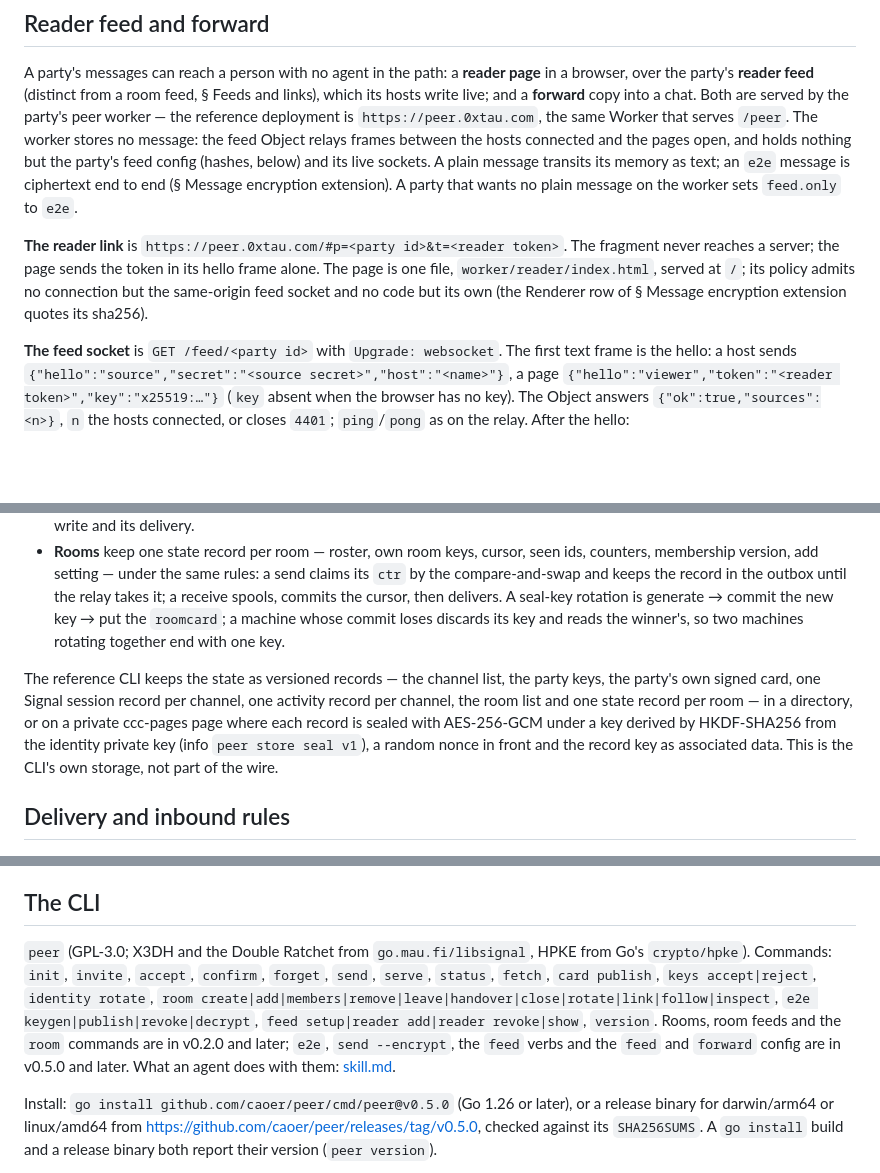
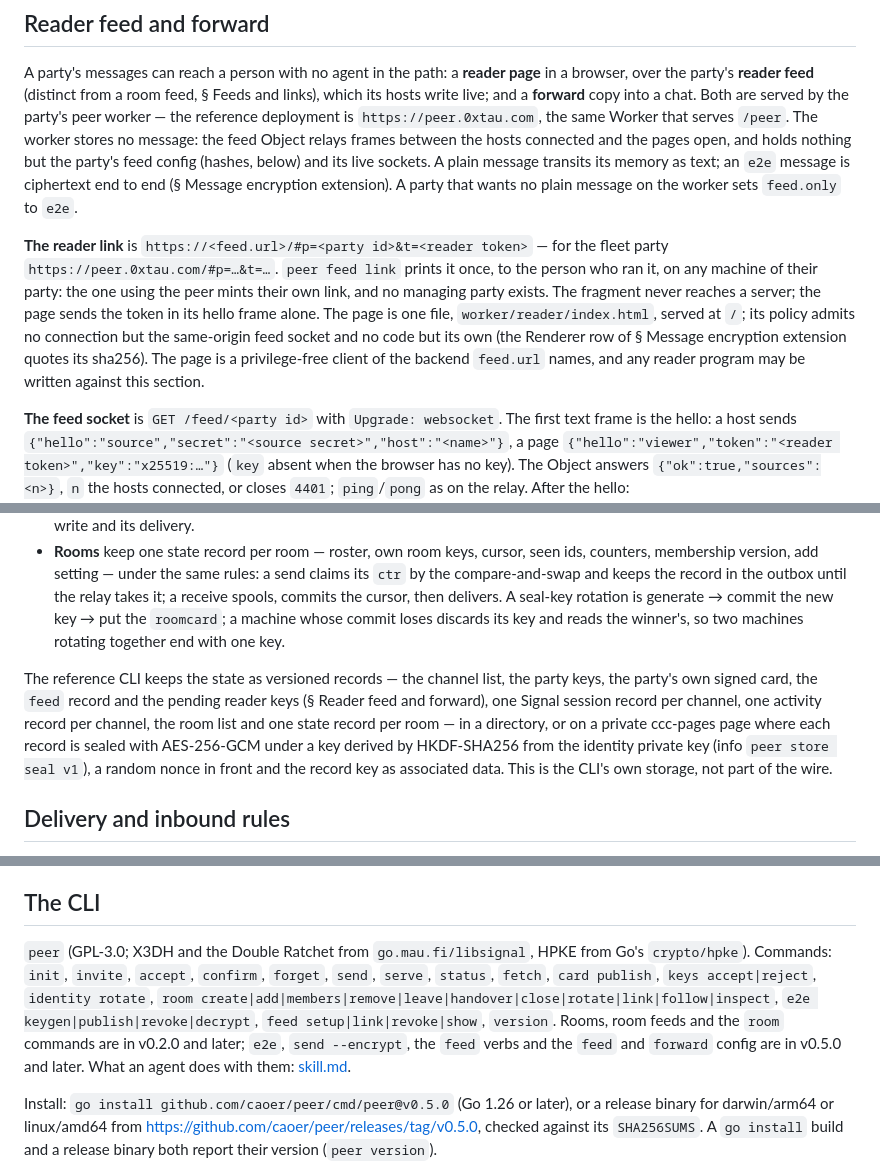
Before and after one commit to caoer/peer, a Markdown page: docs/protocol.md, 3 parts joined by grey strips. Drawn GitHub-style; blank space fills up the shorter version.

```diff
--- a/docs/protocol.md
+++ b/docs/protocol.md
@@ -456,7 +456,7 @@ The channel and room routes are served by the page service's relay and by the sl
 
 A party's messages can reach a person with no agent in the path: a **reader page** in a browser, over the party's **reader feed** (distinct from a room feed, § Feeds and links), which its hosts write live; and a **forward** copy into a chat. Both are served by the party's peer worker — the reference deployment is `https://peer.0xtau.com`, the same Worker that serves `/peer`. The worker stores no message: the feed Object relays frames between the hosts connected and the pages open, and holds nothing but the party's feed config (hashes, below) and its live sockets. A plain message transits its memory as text; an `e2e` message is ciphertext end to end (§ Message encryption extension). A party that wants no plain message on the worker sets `feed.only` to `e2e`.
 
-**The reader link** is `https://peer.0xtau.com/#p=<party id>&t=<reader token>`. The fragment never reaches a server; the page sends the token in its hello frame alone. The page is one file, `worker/reader/index.html`, served at `/`; its policy admits no connection but the same-origin feed socket and no code but its own (the Renderer row of § Message encryption extension quotes its sha256).
+**The reader link** is `https://<feed.url>/#p=<party id>&t=<reader token>` — for the fleet party `https://peer.0xtau.com/#p=…&t=…`. `peer feed link` prints it once, to the person who ran it, on any machine of their party: the one using the peer mints their own link, and no managing party exists. The fragment never reaches a server; the page sends the token in its hello frame alone. The page is one file, `worker/reader/index.html`, served at `/`; its policy admits no connection but the same-origin feed socket and no code but its own (the Renderer row of § Message encryption extension quotes its sha256). The page is a privilege-free client of the backend `feed.url` names, and any reader program may be written against this section.
 
 **The feed socket** is `GET /feed/<party id>` with `Upgrade: websocket`. The first text frame is the hello: a host sends `{"hello":"source","secret":"<source secret>","host":"<name>"}`, a page `{"hello":"viewer","token":"<reader token>","key":"x25519:…"}` (`key` absent when the browser has no key). The Object answers `{"ok":true,"sources":<n>}`, `n` the hosts connected, or closes `4401`; `ping`/`pong` as on the relay. After the hello:
 
@@ -486,7 +488,7 @@ A party may run its host program on several machines over one shared state. Beca
 - **Receive**: read the state → decrypt → keep the plaintext in a local spool → write back state, seen ids and cursor in one compare-and-swap → deliver from the spool. A machine whose write loses drops its plaintext and pulls again from the winner's cursor. A duplicate delivery is possible; a loss is not, except when the winning machine dies for good between its write and its delivery.
 - **Rooms** keep one state record per room — roster, own room keys, cursor, seen ids, counters, membership version, add setting — under the same rules: a send claims its `ctr` by the compare-and-swap and keeps the record in the outbox until the relay takes it; a receive spools, commits the cursor, then delivers. A seal-key rotation is generate → commit the new key → put the `roomcard`; a machine whose commit loses discards its key and reads the winner's, so two machines rotating together end with one key.
 
-The reference CLI keeps the state as versioned records — the channel list, the party keys, the party's own signed card, one Signal session record per channel, one activity record per channel, the room list and one state record per room — in a directory, or on a private ccc-pages page where each record is sealed with AES-256-GCM under a key derived by HKDF-SHA256 from the identity private key (info `peer store seal v1`), a random nonce in front and the record key as associated data. This is the CLI's own storage, not part of the wire.
+The reference CLI keeps the state as versioned records — the channel list, the party keys, the party's own signed card, the `feed` record and the pending reader keys (§ Reader feed and forward), one Signal session record per channel, one activity record per channel, the room list and one state record per room — in a directory, or on a private ccc-pages page where each record is sealed with AES-256-GCM under a key derived by HKDF-SHA256 from the identity private key (info `peer store seal v1`), a random nonce in front and the record key as associated data. This is the CLI's own storage, not part of the wire.
 
 ## Delivery and inbound rules
 
@@ -565,7 +567,7 @@ A new label is a new value: two implementations agree on a proof, a code or a ke
 
 ## The CLI
 
-`peer` (GPL-3.0; X3DH and the Double Ratchet from `go.mau.fi/libsignal`, HPKE from Go's `crypto/hpke`). Commands: `init`, `invite`, `accept`, `confirm`, `forget`, `send`, `serve`, `status`, `fetch`, `card publish`, `keys accept|reject`, `identity rotate`, `room create|add|members|remove|leave|handover|close|rotate|link|follow|inspect`, `e2e keygen|publish|revoke|decrypt`, `feed setup|reader add|reader revoke|show`, `version`. Rooms, room feeds and the `room` commands are in v0.2.0 and later; `e2e`, `send --encrypt`, the `feed` verbs and the `feed` and `forward` config are in v0.5.0 and later. What an agent does with them: [skill.md](https://page.sui.pics/a/peer-protocol-2ff24d5d4d58ff5b/skill.md).
+`peer` (GPL-3.0; X3DH and the Double Ratchet from `go.mau.fi/libsignal`, HPKE from Go's `crypto/hpke`). Commands: `init`, `invite`, `accept`, `confirm`, `forget`, `send`, `serve`, `status`, `fetch`, `card publish`, `keys accept|reject`, `identity rotate`, `room create|add|members|remove|leave|handover|close|rotate|link|follow|inspect`, `e2e keygen|publish|revoke|decrypt`, `feed setup|link|revoke|show`, `version`. Rooms, room feeds and the `room` commands are in v0.2.0 and later; `e2e`, `send --encrypt`, the `feed` verbs and the `feed` and `forward` config are in v0.5.0 and later. What an agent does with them: [skill.md](https://page.sui.pics/a/peer-protocol-2ff24d5d4d58ff5b/skill.md).
 
 Install: `go install github.com/caoer/peer/cmd/peer@v0.5.0` (Go 1.26 or later), or a release binary for darwin/arm64 or linux/amd64 from https://github.com/caoer/peer/releases/tag/v0.5.0, checked against its `SHA256SUMS`. A `go install` build and a release binary both report their version (`peer version`).
 
```
Also changed, not shown: other parts of docs/protocol.md (+6 -4 lines).
